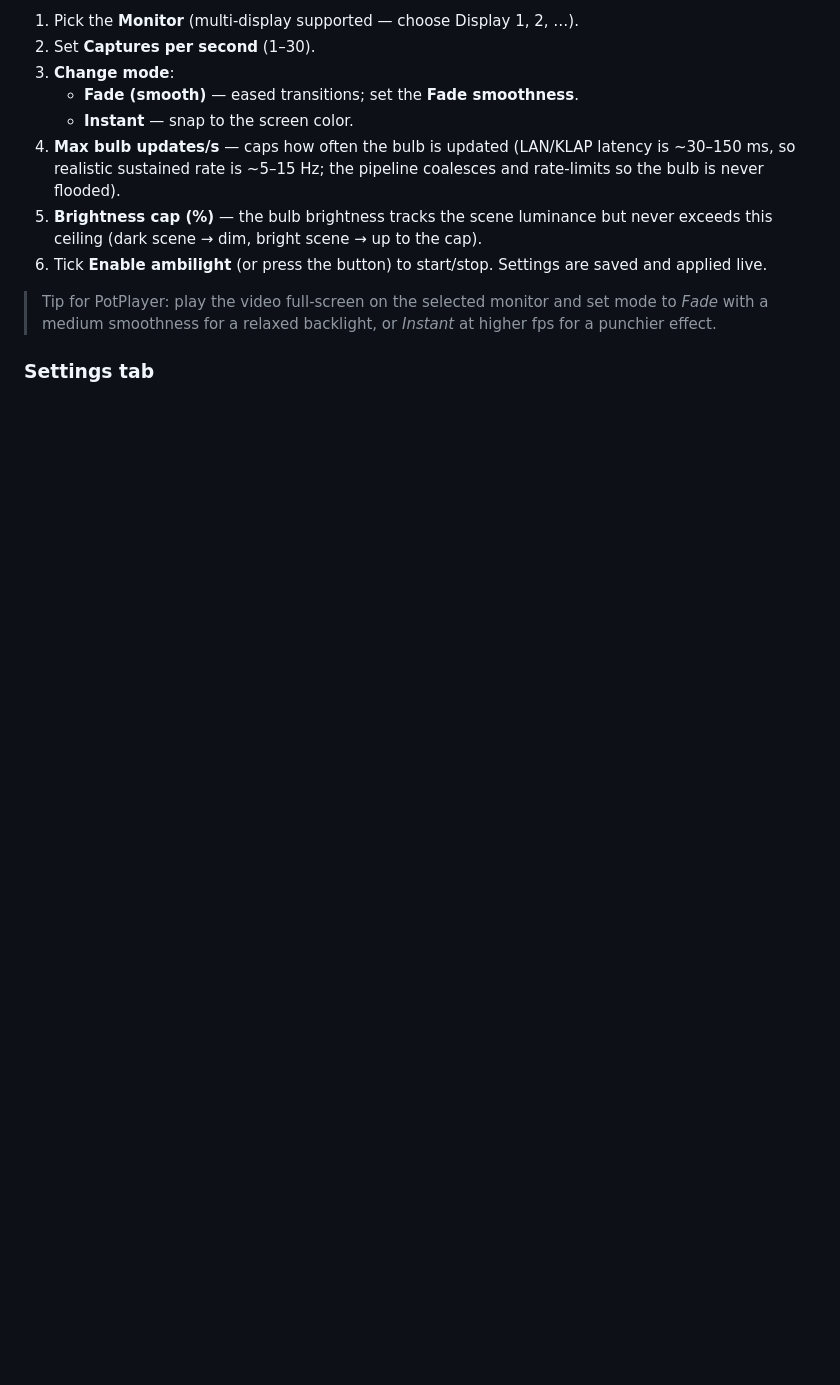
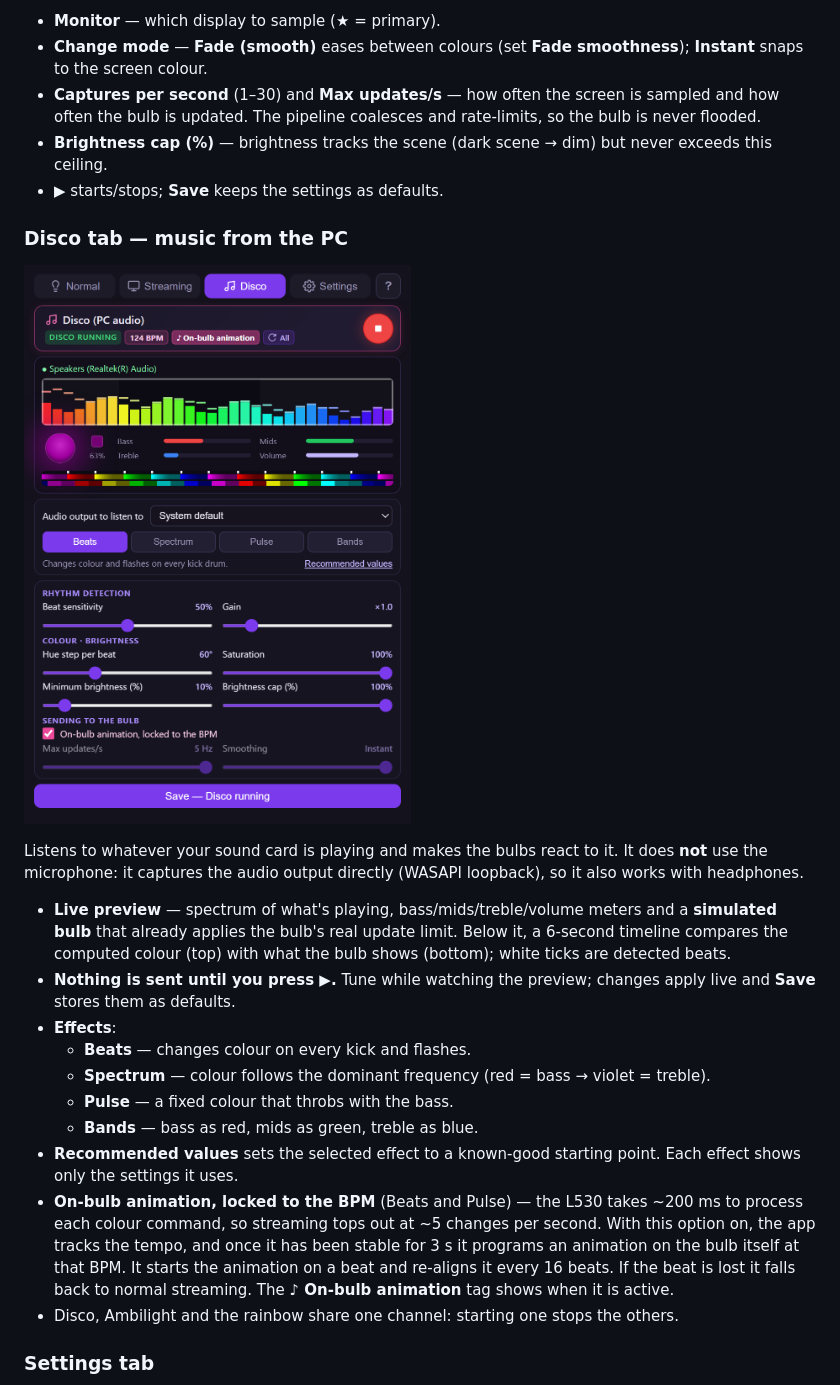
Before and after one commit to alexwing/TapoController, a Markdown page: README.md, the part around one of its changes. Rendered like a GitHub page; pictures changed too: docs/screenshot-disco.png (added); blank space fills up the shorter version.

```diff
--- a/README.md
+++ b/README.md
@@ -127,20 +151,45 @@ browsers, games, anything.
 
-1. Pick the **Monitor** (multi‑display supported — choose Display 1, 2, …).
-2. Set **Captures per second** (1–30).
-3. **Change mode**:
-   - **Fade (smooth)** — eased transitions; set the **Fade smoothness**.
-   - **Instant** — snap to the screen color.
-4. **Max bulb updates/s** — caps how often the bulb is updated (LAN/KLAP
-   latency is ~30–150 ms, so realistic sustained rate is ~5–15 Hz; the pipeline
-   coalesces and rate‑limits so the bulb is never flooded).
-5. **Brightness cap (%)** — the bulb brightness tracks the scene luminance but
-   never exceeds this ceiling (dark scene → dim, bright scene → up to the cap).
-6. Tick **Enable ambilight** (or press the button) to start/stop. Settings are
-   saved and applied live.
+- **Monitor** — which display to sample (★ = primary).
+- **Change mode** — **Fade (smooth)** eases between colours (set **Fade
+  smoothness**); **Instant** snaps to the screen colour.
+- **Captures per second** (1–30) and **Max updates/s** — how often the screen is
+  sampled and how often the bulb is updated. The pipeline coalesces and
+  rate‑limits, so the bulb is never flooded.
+- **Brightness cap (%)** — brightness tracks the scene (dark scene → dim) but
+  never exceeds this ceiling.
+- **▶** starts/stops; **Save** keeps the settings as defaults.
 
-> Tip for PotPlayer: play the video full‑screen on the selected monitor and
-> set mode to *Fade* with a medium smoothness for a relaxed backlight, or
-> *Instant* at higher fps for a punchier effect.
+### Disco tab — music from the PC
+
+![Disco](docs/screenshot-disco.png)
+
+Listens to whatever your sound card is playing and makes the bulbs react to it.
+It does **not** use the microphone: it captures the audio output directly
+(WASAPI loopback), so it also works with headphones.
+
+- **Live preview** — spectrum of what's playing, bass/mids/treble/volume
+  meters and a **simulated bulb** that already applies the bulb's real update
+  limit. Below it, a 6‑second timeline compares the computed colour (top) with
+  what the bulb shows (bottom); white ticks are detected beats.
+- **Nothing is sent until you press ▶.** Tune while watching the preview;
+  changes apply live and **Save** stores them as defaults.
+- **Effects**:
+  - **Beats** — changes colour on every kick and flashes.
+  - **Spectrum** — colour follows the dominant frequency (red = bass → violet
+    = treble).
+  - **Pulse** — a fixed colour that throbs with the bass.
+  - **Bands** — bass as red, mids as green, treble as blue.
+- **Recommended values** sets the selected effect to a known‑good starting
+  point. Each effect shows only the settings it uses.
+- **On‑bulb animation, locked to the BPM** (Beats and Pulse) — the L530 takes
+  ~200 ms to process each colour command, so streaming tops out at ~5 changes
+  per second. With this option on, the app tracks the tempo, and once it has
+  been stable for 3 s it programs an animation on the bulb itself at that BPM. It
+  starts the animation on a beat and re‑aligns it every 16 beats. If the beat is
+  lost it falls back to normal streaming. The **♪ On‑bulb animation** tag shows
+  when it is active.
+- Disco, Ambilight and the rainbow share one channel: starting one stops the
+  others.
 
 ### Settings tab
 
```
Also changed, not shown: other parts of README.md (+102 -64 lines), docs/capture01.png (deleted), docs/capture02.png (deleted), docs/screenshot-normal.png (added), docs/screenshot-settings.png (added), docs/screenshot-streaming.png (added).
